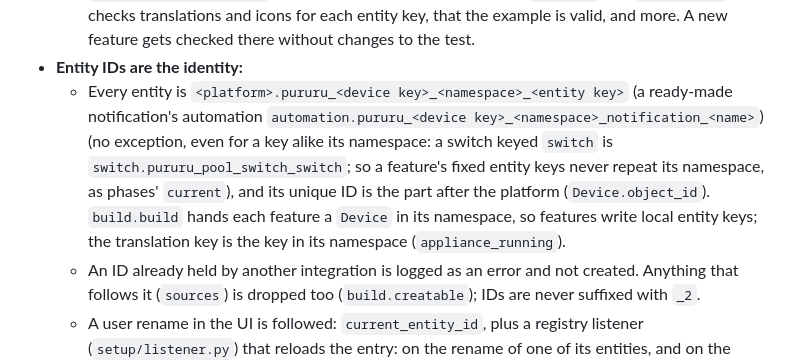
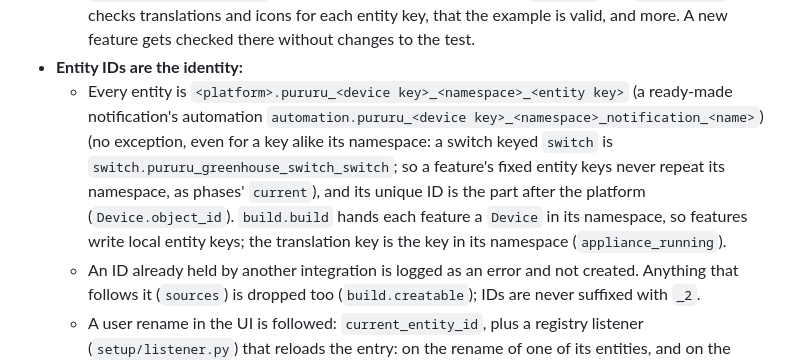
Before and after one commit to thatsnotmynameio/pururu-ha, a Markdown page: CLAUDE.md, the part around the change. Drawn GitHub-style.

Commit message:
docs: CLAUDE.md's example device is a made-up one too (refactor D2)
Co-Authored-By: Claude Opus 5.5 <noreply@anthropic.com>
Claude-Session: https://claude.ai/code/session_01NW7HwrCq9naArexx5sDXpM

```diff
--- a/CLAUDE.md
+++ b/CLAUDE.md
@@ -57,7 +57,7 @@ python3 release.py check                        # the manifest version must be s
   - A feature can offer ready-made notifications (`Happenings`: name → `Happening`, the entity key it watches and its `to`/`from_`), enabled in its block's `notifications` (`<feature>: notifications: {<name>: settings}`, as `alerts` for ready-made alerts; the notifications aspect, `aspects/notifications.py`'s `ASPECT`, takes it out before the feature's schema and validates it): no entity, an automation each (`aspects/notifications.py`'s `plan`), default texts in the translations' `common`. An alert is what's critical and lasts; a notification is news told once.
   - `tests/test_features.py` is a contract test over every entry in `FEATURES` and `DEVICE_KEYS`. It checks translations and icons for each entity key, that the example is valid, and more. A new feature gets checked there without changes to the test.
 - **Entity IDs are the identity:**
-  - Every entity is `<platform>.pururu_<device key>_<namespace>_<entity key>` (a ready-made notification's automation `automation.pururu_<device key>_<namespace>_notification_<name>`) (no exception, even for a key alike its namespace: a switch keyed `switch` is `switch.pururu_pool_switch_switch`; so a feature's fixed entity keys never repeat its namespace, as phases' `current`), and its unique ID is the part after the platform (`Device.object_id`). `build.build` hands each feature a `Device` in its namespace, so features write local entity keys; the translation key is the key in its namespace (`appliance_running`).
+  - Every entity is `<platform>.pururu_<device key>_<namespace>_<entity key>` (a ready-made notification's automation `automation.pururu_<device key>_<namespace>_notification_<name>`) (no exception, even for a key alike its namespace: a switch keyed `switch` is `switch.pururu_greenhouse_switch_switch`; so a feature's fixed entity keys never repeat its namespace, as phases' `current`), and its unique ID is the part after the platform (`Device.object_id`). `build.build` hands each feature a `Device` in its namespace, so features write local entity keys; the translation key is the key in its namespace (`appliance_running`).
   - An ID already held by another integration is logged as an error and not created. Anything that follows it (`sources`) is dropped too (`build.creatable`); IDs are never suffixed with `_2`.
   - A user rename in the UI is followed: `current_entity_id`, plus a registry listener (`setup/listener.py`) that reloads the entry: on the rename of one of its entities, and on the rename of any generated item it tracks in `entry.data` (scripts, reactions' and notifications' automations alike: one rule).
 - **Floors and areas** (`outputs/places.py`):
```
